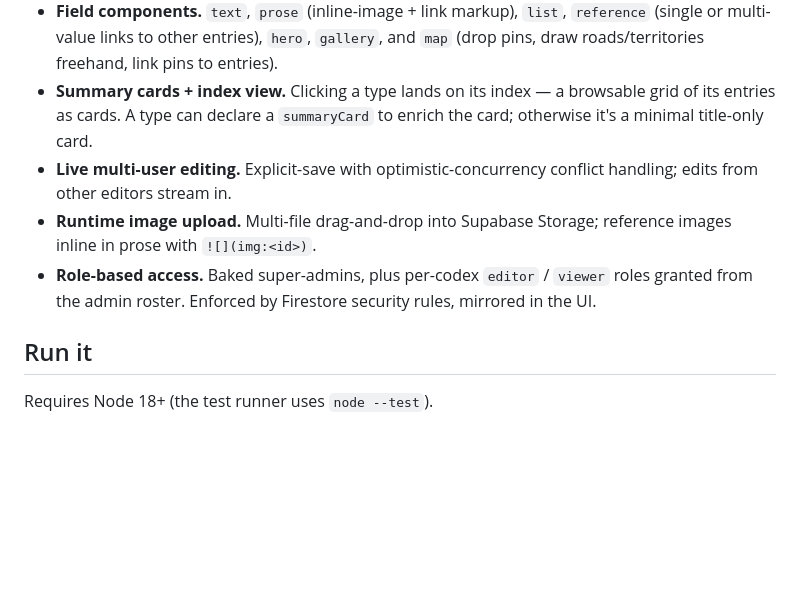
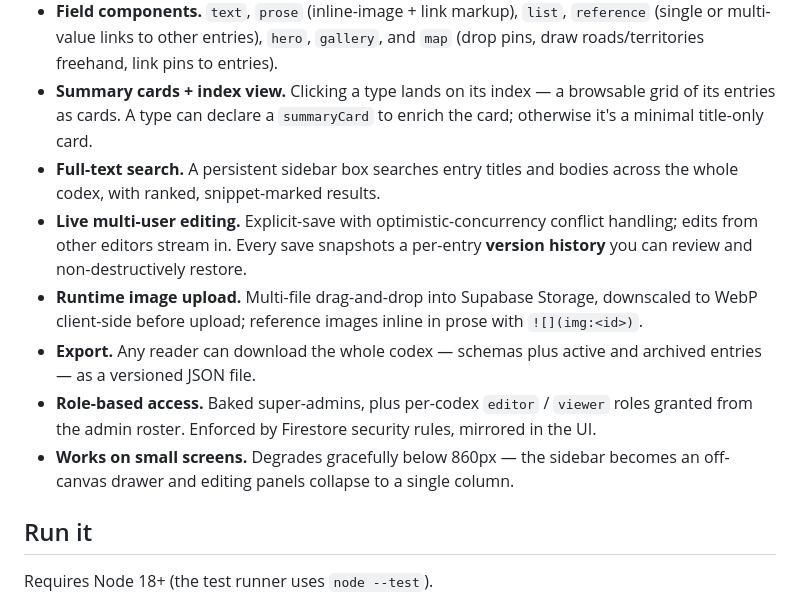
Before and after one commit to Bodegi/codex, a Markdown page: README.md, the part around the change. Drawn GitHub-style; blank space fills up the shorter version.

```diff
--- a/README.md
+++ b/README.md
@@ -24,12 +24,19 @@ interactive map — and the reader view is generated from the schema.
 - **Summary cards + index view.** Clicking a type lands on its index — a browsable grid of its
   entries as cards. A type can declare a `summaryCard` to enrich the card; otherwise it's a
   minimal title-only card.
+- **Full-text search.** A persistent sidebar box searches entry titles and bodies across the
+  whole codex, with ranked, snippet-marked results.
 - **Live multi-user editing.** Explicit-save with optimistic-concurrency conflict handling;
-  edits from other editors stream in.
-- **Runtime image upload.** Multi-file drag-and-drop into Supabase Storage; reference images
-  inline in prose with `![](img:<id>)`.
+  edits from other editors stream in. Every save snapshots a per-entry **version history** you
+  can review and non-destructively restore.
+- **Runtime image upload.** Multi-file drag-and-drop into Supabase Storage, downscaled to WebP
+  client-side before upload; reference images inline in prose with `![](img:<id>)`.
+- **Export.** Any reader can download the whole codex — schemas plus active and archived entries
+  — as a versioned JSON file.
 - **Role-based access.** Baked super-admins, plus per-codex `editor` / `viewer` roles granted
   from the admin roster. Enforced by Firestore security rules, mirrored in the UI.
+- **Works on small screens.** Degrades gracefully below 860px — the sidebar becomes an
+  off-canvas drawer and editing panels collapse to a single column.
 
 ## Run it
 
```
Also changed, not shown: CLAUDE.md (+2 -2 lines), docs/authoring.md (+36 -9 lines).
